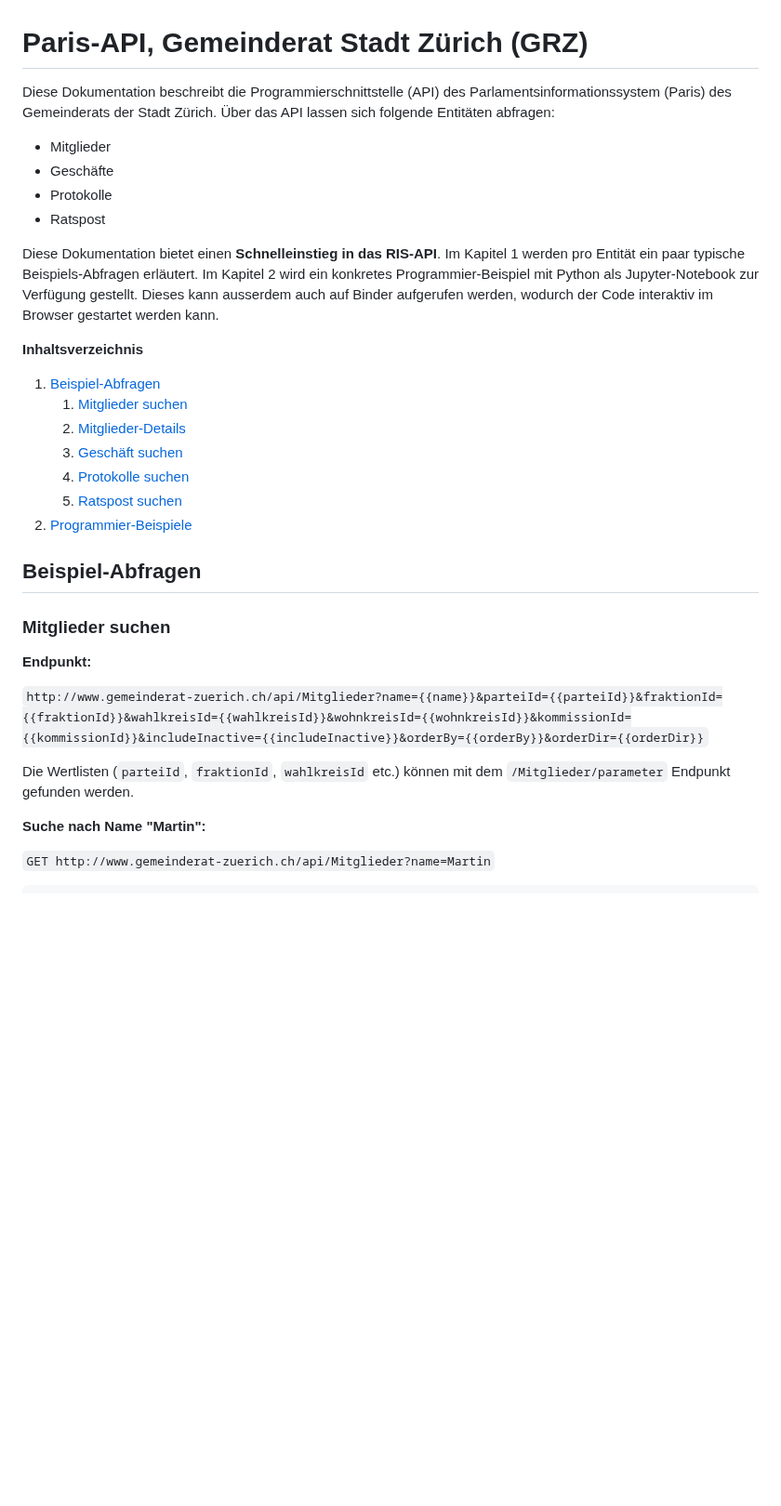
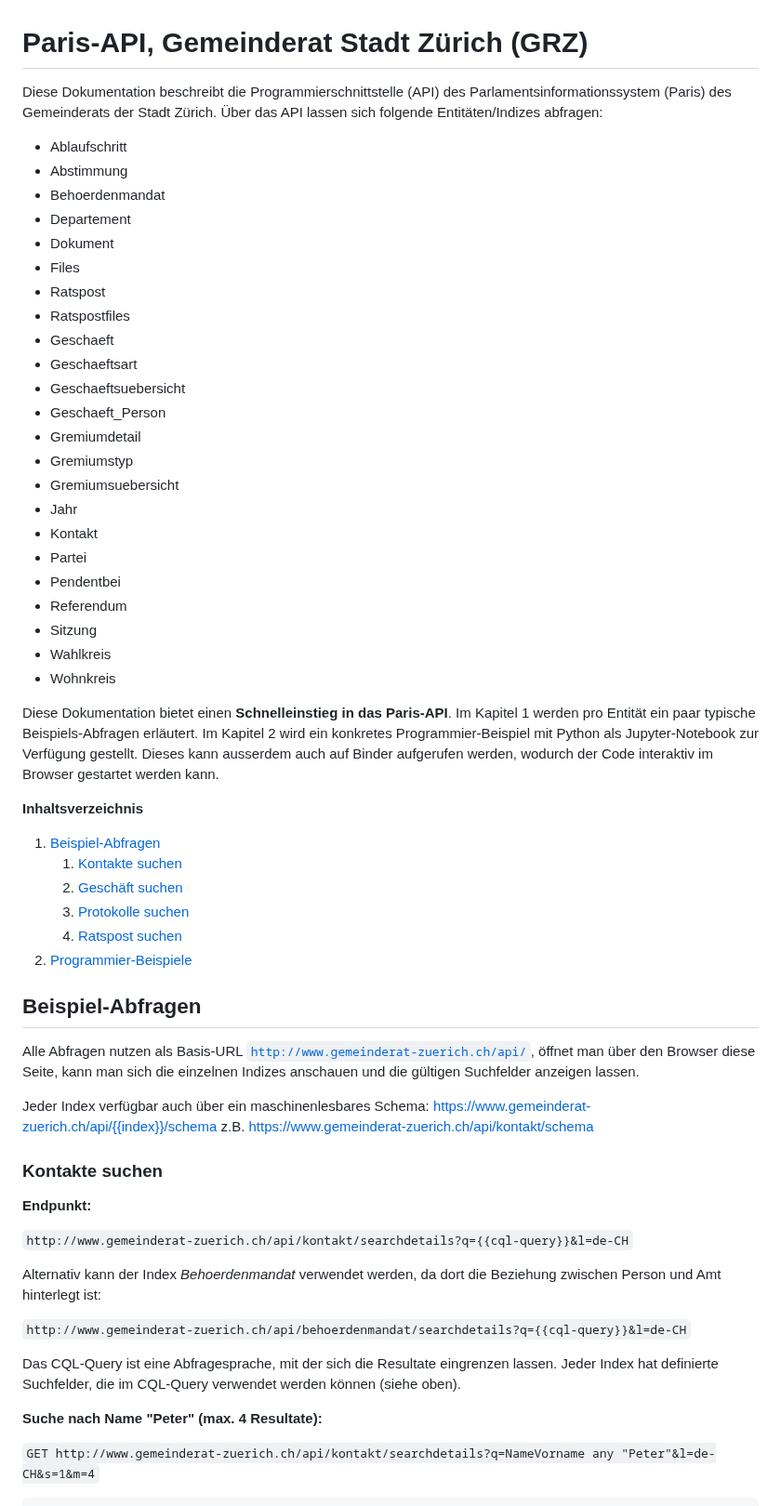
Before and after one commit to opendatazurich/opendatazurich.github.io, a Markdown page: paris-api/README.md, the part around one of its changes. Shown at 93% size. Rendered like a GitHub page; blank space fills up the shorter version.

```diff
--- a/paris-api/README.md
+++ b/paris-api/README.md
@@ -1,22 +1,39 @@
 # Paris-API, Gemeinderat Stadt Zürich (GRZ)
 
-Diese Dokumentation beschreibt die Programmierschnittstelle (API) des Parlamentsinformationssystem (Paris) des Gemeinderats der Stadt Zürich. Über das API lassen sich folgende Entitäten abfragen:
+Diese Dokumentation beschreibt die Programmierschnittstelle (API) des Parlamentsinformationssystem (Paris) des Gemeinderats der Stadt Zürich. Über das API lassen sich folgende Entitäten/Indizes abfragen:
 
-* Mitglieder
-* Geschäfte
-* Protokolle
+* Ablaufschritt
+* Abstimmung
+* Behoerdenmandat
+* Departement
+* Dokument
+* Files
 * Ratspost
+* Ratspostfiles
+* Geschaeft
+* Geschaeftsart
+* Geschaeftsuebersicht
+* Geschaeft_Person
+* Gremiumdetail
+* Gremiumstyp
+* Gremiumsuebersicht
+* Jahr
+* Kontakt
+* Partei
+* Pendentbei
+* Referendum
+* Sitzung
+* Wahlkreis
+* Wohnkreis
 
-Diese Dokumentation bietet einen **Schnelleinstieg in das RIS-API**.
+Diese Dokumentation bietet einen **Schnelleinstieg in das Paris-API**.
 Im Kapitel 1 werden pro Entität ein paar typische Beispiels-Abfragen erläutert.
 Im Kapitel 2 wird ein konkretes Programmier-Beispiel mit Python als Jupyter-Notebook zur Verfügung gestellt. Dieses kann ausserdem auch auf Binder aufgerufen werden, wodurch der Code interaktiv im Browser gestartet werden kann.
-
 
 **Inhaltsverzeichnis**
 
 1. [Beispiel-Abfragen](#beispiel-abfragen)
-   1. [Mitglieder suchen](#mitglieder-suchen)
-   2. [Mitglieder-Details](#mitglieder-details)
+   1. [Kontakte suchen](#kontakte-suchen)
    3. [Geschäft suchen](#geschäft-suchen)
    4. [Protokolle suchen](#protokolle-suchen)
    5. [Ratspost suchen](#ratspost-suchen)
@@ -24,17 +41,24 @@ Im Kapitel 2 wird ein konkretes Programmier-Beispiel mit Python als Jupyter-Note
 
 ## Beispiel-Abfragen
 
-### Mitglieder suchen
+Alle Abfragen nutzen als Basis-URL [`http://www.gemeinderat-zuerich.ch/api/`](http://www.gemeinderat-zuerich.ch/api/), öffnet man über den Browser diese Seite, kann man sich die einzelnen Indizes anschauen und die gültigen Suchfelder anzeigen lassen.
+
+Jeder Index verfügbar auch über ein maschinenlesbares Schema: https://www.gemeinderat-zuerich.ch/api/{{index}}/schema z.B. https://www.gemeinderat-zuerich.ch/api/kontakt/schema
+
+### Kontakte suchen
 
 **Endpunkt:**
 
-`http://www.gemeinderat-zuerich.ch/api/Mitglieder?name={{name}}&parteiId={{parteiId}}&fraktionId={{fraktionId}}&wahlkreisId={{wahlkreisId}}&wohnkreisId={{wohnkreisId}}&kommissionId={{kommissionId}}&includeInactive={{includeInactive}}&orderBy={{orderBy}}&orderDir={{orderDir}}`
+`http://www.gemeinderat-zuerich.ch/api/kontakt/searchdetails?q={{cql-query}}&l=de-CH`
 
-Die Wertlisten (`parteiId`, `fraktionId`, `wahlkreisId` etc.) können mit dem `/Mitglieder/parameter` Endpunkt gefunden werden.
+Alternativ kann der Index _Behoerdenmandat_ verwendet werden, da dort die Beziehung zwischen Person und Amt hinterlegt ist:
 
+`http://www.gemeinderat-zuerich.ch/api/behoerdenmandat/searchdetails?q={{cql-query}}&l=de-CH`
 
+Das CQL-Query ist eine Abfragesprache, mit der sich die Resultate eingrenzen lassen.
+Jeder Index hat definierte Suchfelder, die im CQL-Query verwendet werden können (siehe oben).
 
-**Suche nach Name "Martin":**
+**Suche nach Name "Peter" (max. 4 Resultate):**
 
-`GET http://www.gemeinderat-zuerich.ch/api/Mitglieder?name=Martin`
+`GET http://www.gemeinderat-zuerich.ch/api/kontakt/searchdetails?q=NameVorname any "Peter"&l=de-CH&s=1&m=4`
 
```
Also changed, not shown: other parts of paris-api/README.md (+27 -129 lines).
